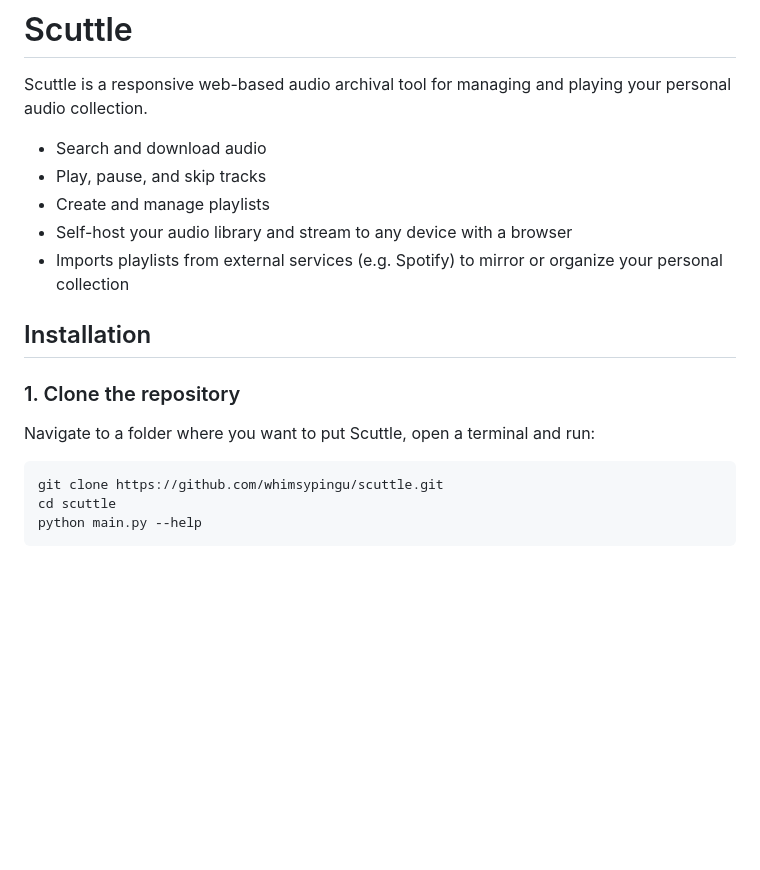
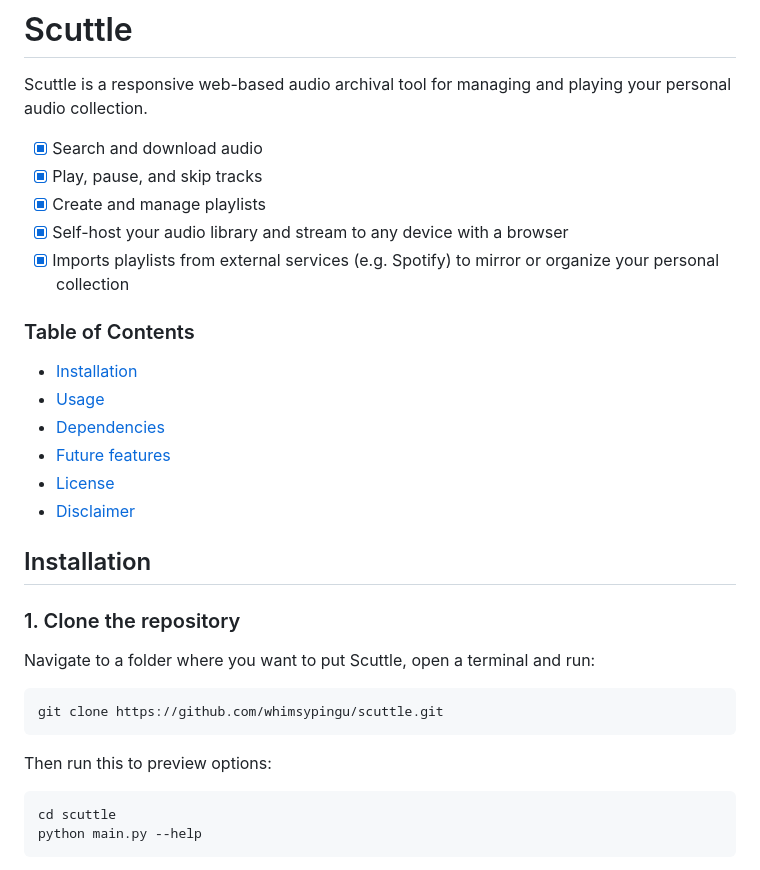
Before and after one commit to whimsypingu/scuttle, a Markdown page: readme.md, the part around one of its changes. Rendered like a GitHub page; blank space fills up the shorter version.

Commit message:
readme edited with links to license and a disclaimer

````diff
--- a/readme.md
+++ b/readme.md
@@ -1,11 +1,19 @@
 # Scuttle
 Scuttle is a responsive web-based audio archival tool for managing and playing your personal audio collection.
 
-- Search and download audio
-- Play, pause, and skip tracks
-- Create and manage playlists
-- Self-host your audio library and stream to any device with a browser
-- Imports playlists from external services (e.g. Spotify) to mirror or organize your personal collection
+- [x] Search and download audio
+- [x] Play, pause, and skip tracks
+- [x] Create and manage playlists
+- [x] Self-host your audio library and stream to any device with a browser
+- [x] Imports playlists from external services (e.g. Spotify) to mirror or organize your personal collection
+
+### Table of Contents
+- [Installation](#installation)
+- [Usage](#usage)
+- [Dependencies](#dependencies)
+- [Future features](#future-features)
+- [License](#license)
+- [Disclaimer](#disclaimer)
 
 
 ## Installation
@@ -14,6 +22,10 @@ Scuttle is a responsive web-based audio archival tool for managing and playing y
 Navigate to a folder where you want to put Scuttle, open a terminal and run:
 ```bash
 git clone https://github.com/whimsypingu/scuttle.git
+```
+
+Then run this to preview options:
+```bash
 cd scuttle
 python main.py --help
 ```
````
Also changed, not shown: other parts of readme.md (+27 -0 lines).
